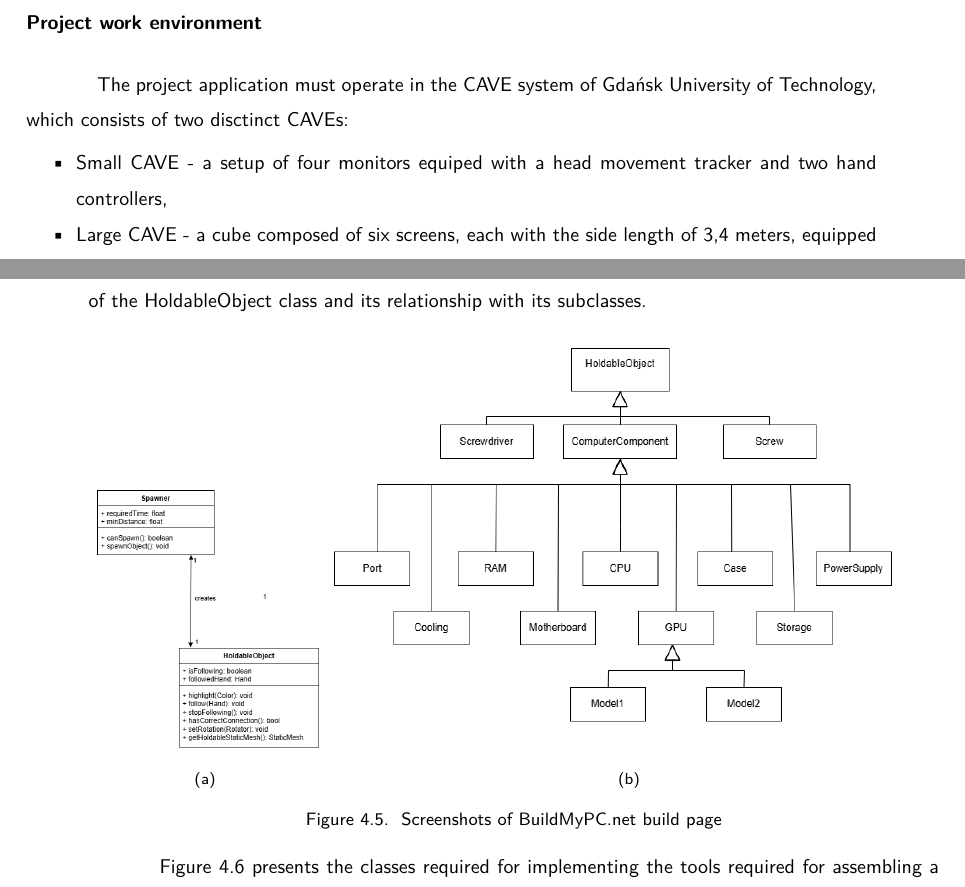
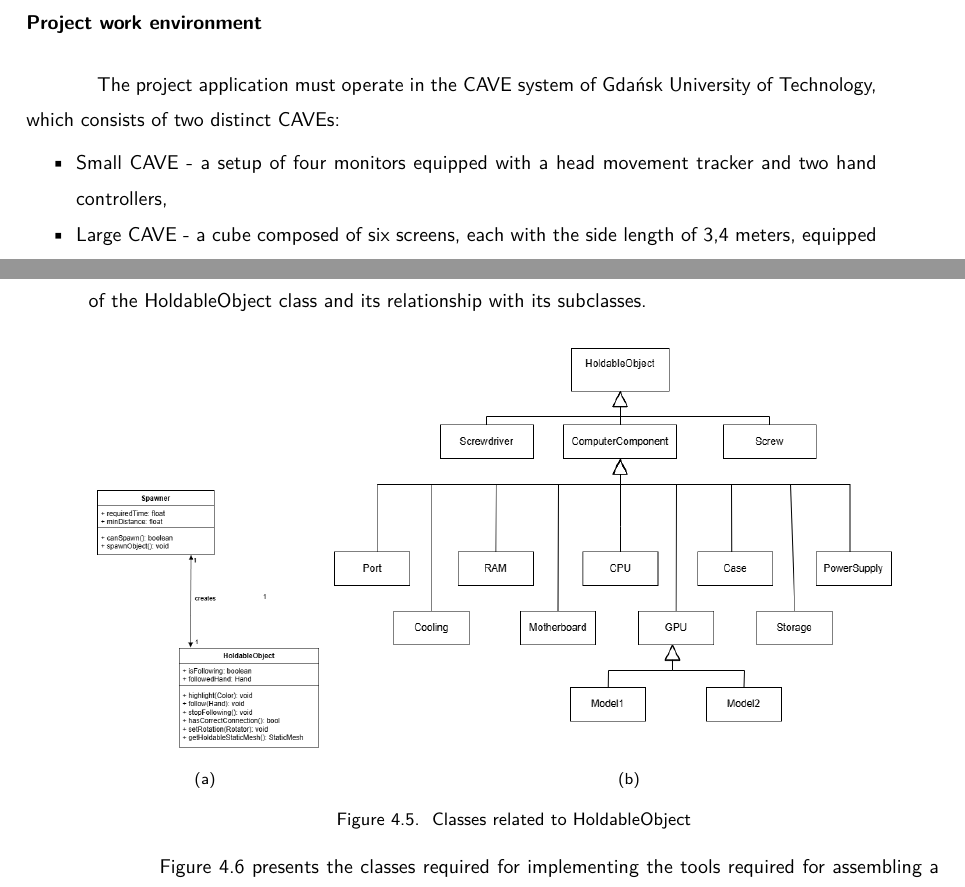
Before and after one commit to dopp1e/diploma, a LaTeX book (main.tex, which reads Chapters/SystemProject.tex): two parts of pages 24 and 33 of 49, joined at a grey line, cut so that both start at the same text. Compiled offline with LuaLaTeX.

Commit message:
Little corrections

```diff
--- a/Chapters/SystemProject.tex
+++ b/Chapters/SystemProject.tex
@@ -167,9 +167,9 @@ The system's architecture must follow a hybrid approach, where the logic of the
 The application requires a basic UI created using computer graphics and free assets available in the game engine.
 The system is intented to be used by a single trainee.
 \subsubsection{Project work environment}
-The project application must operate in the CAVE system of Gdańsk University of Technology, which consists of two disctinct CAVEs:
+The project application must operate in the CAVE system of Gdańsk University of Technology, which consists of two distinct CAVEs:
 \begin{itemize}
-    \item Small CAVE - a setup of four monitors equiped with a head movement tracker and two hand controllers,
+    \item Small CAVE - a setup of four monitors equipped with a head movement tracker and two hand controllers,
     \item Large CAVE - a cube composed of six screens, each with the side length of 3,4 meters, equipped with two tracking sensors on each side.
 \end{itemize}
 The synchronization between the screens and tracking sensors must be achieved using freely available UE 5 assets.
@@ -590,7 +590,7 @@ A diagram illustrated on Figure \ref{fig:HoldableObjectAbstraction} presents the
 		\includegraphics[width=0.7\textwidth]{Images/HoldableObjectAbstraction.png}
 		\label{fig:HoldableObjectAbstraction}
 	}
-	\caption{Screenshots of BuildMyPC.net build page}
+	\caption{Classes related to HoldableObject}
 \end{figure}
 
 Figure \ref{fig:ToolsRelatedClasses} presents the classes required for implementing the tools required for assembling a virtual computer.
```
Also changed, not shown: Chapters/SystemProject.tex (6 more changed lines).
